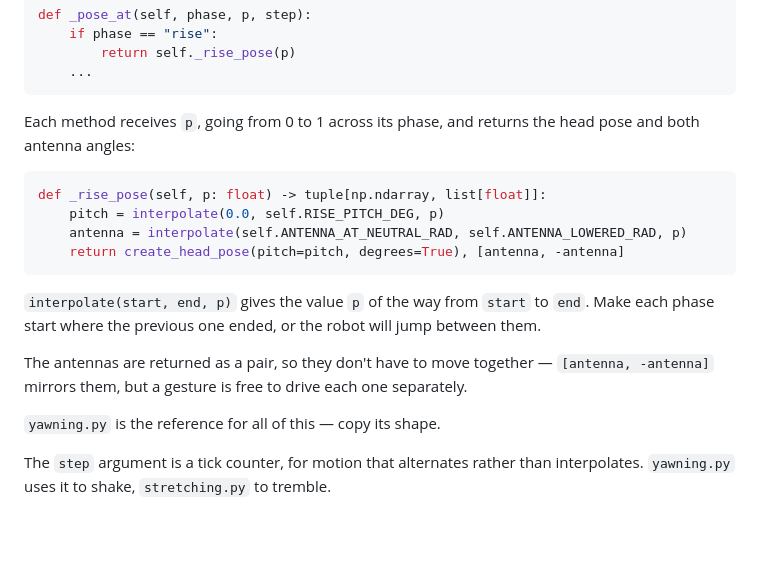
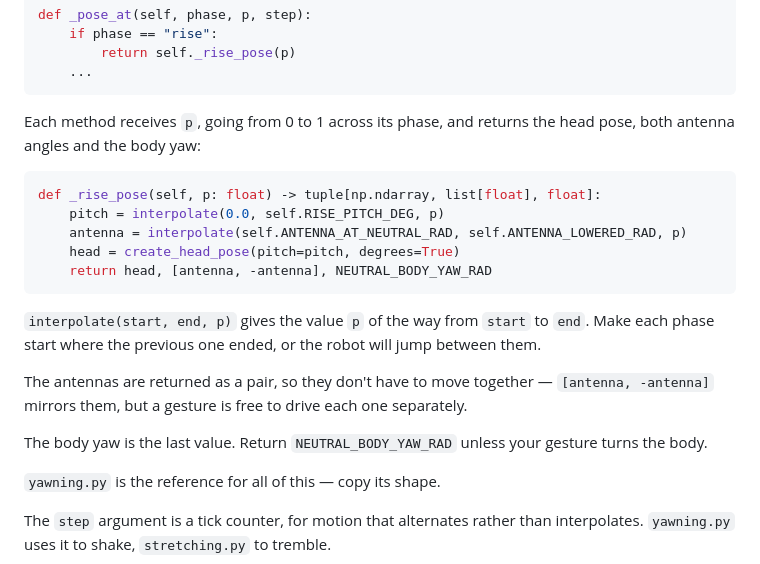
Before and after one commit to HTurlet15/reachy_alive, a Markdown page: reachy_alive/moves/README.md, the part around the change. GitHub-like rendering; blank space fills up the shorter version.

Commit message:
docs(moves) : update readme to include body_yaw

````diff
--- a/reachy_alive/moves/README.md
+++ b/reachy_alive/moves/README.md
@@ -127,13 +127,14 @@ def _pose_at(self, phase, p, step):
 ```
 
 Each method receives `p`, going from 0 to 1 across its phase, and returns
-the head pose and both antenna angles:
+the head pose, both antenna angles and the body yaw:
 
 ```python
-def _rise_pose(self, p: float) -> tuple[np.ndarray, list[float]]:
+def _rise_pose(self, p: float) -> tuple[np.ndarray, list[float], float]:
     pitch = interpolate(0.0, self.RISE_PITCH_DEG, p)
     antenna = interpolate(self.ANTENNA_AT_NEUTRAL_RAD, self.ANTENNA_LOWERED_RAD, p)
-    return create_head_pose(pitch=pitch, degrees=True), [antenna, -antenna]
+    head = create_head_pose(pitch=pitch, degrees=True)
+    return head, [antenna, -antenna], NEUTRAL_BODY_YAW_RAD
 ```
 
 `interpolate(start, end, p)` gives the value `p` of the way from `start`
@@ -143,6 +144,9 @@ will jump between them.
 The antennas are returned as a pair, so they don't have to move together —
 `[antenna, -antenna]` mirrors them, but a gesture is free to drive each
 one separately.
+
+The body yaw is the last value. Return `NEUTRAL_BODY_YAW_RAD` unless your
+gesture turns the body.
 
 `yawning.py` is the reference for all of this — copy its shape.
 
````
